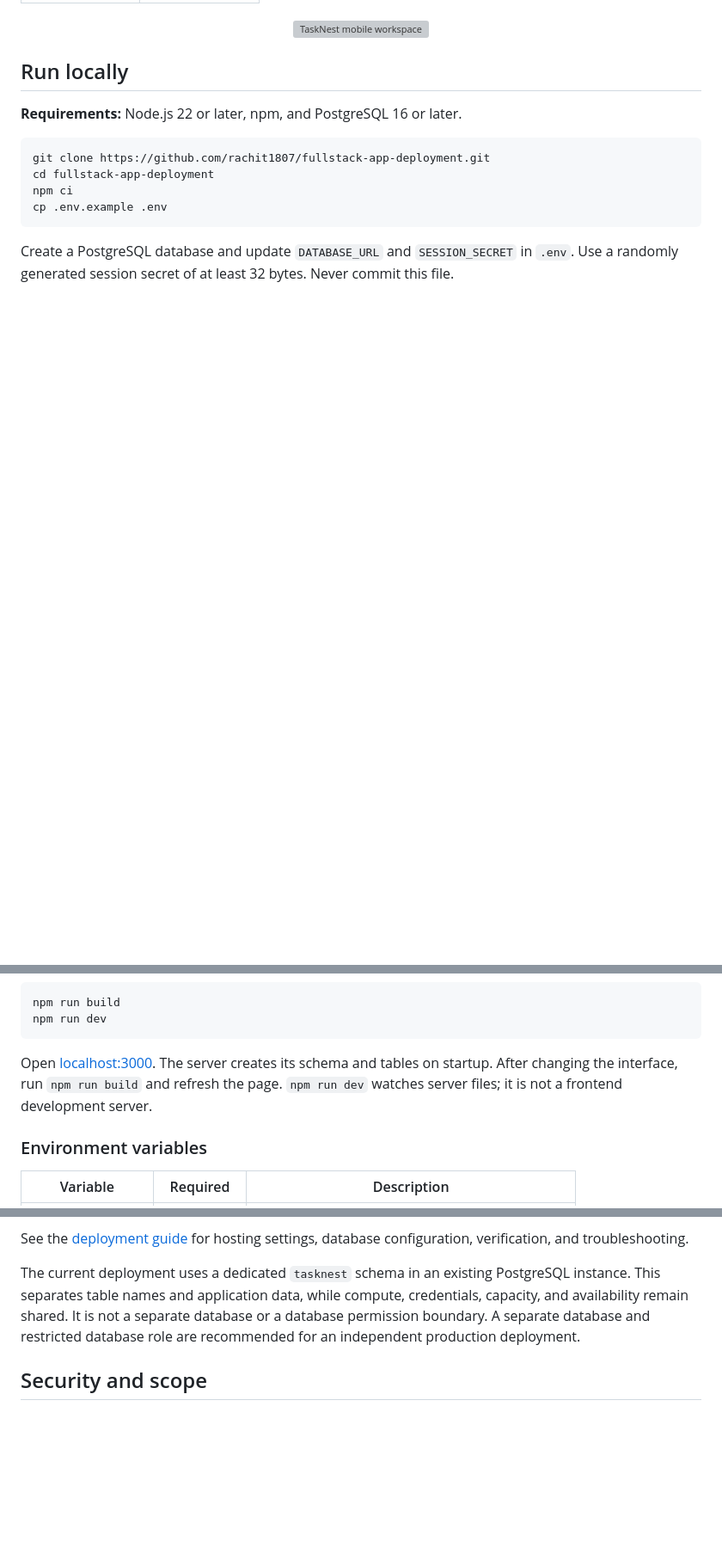
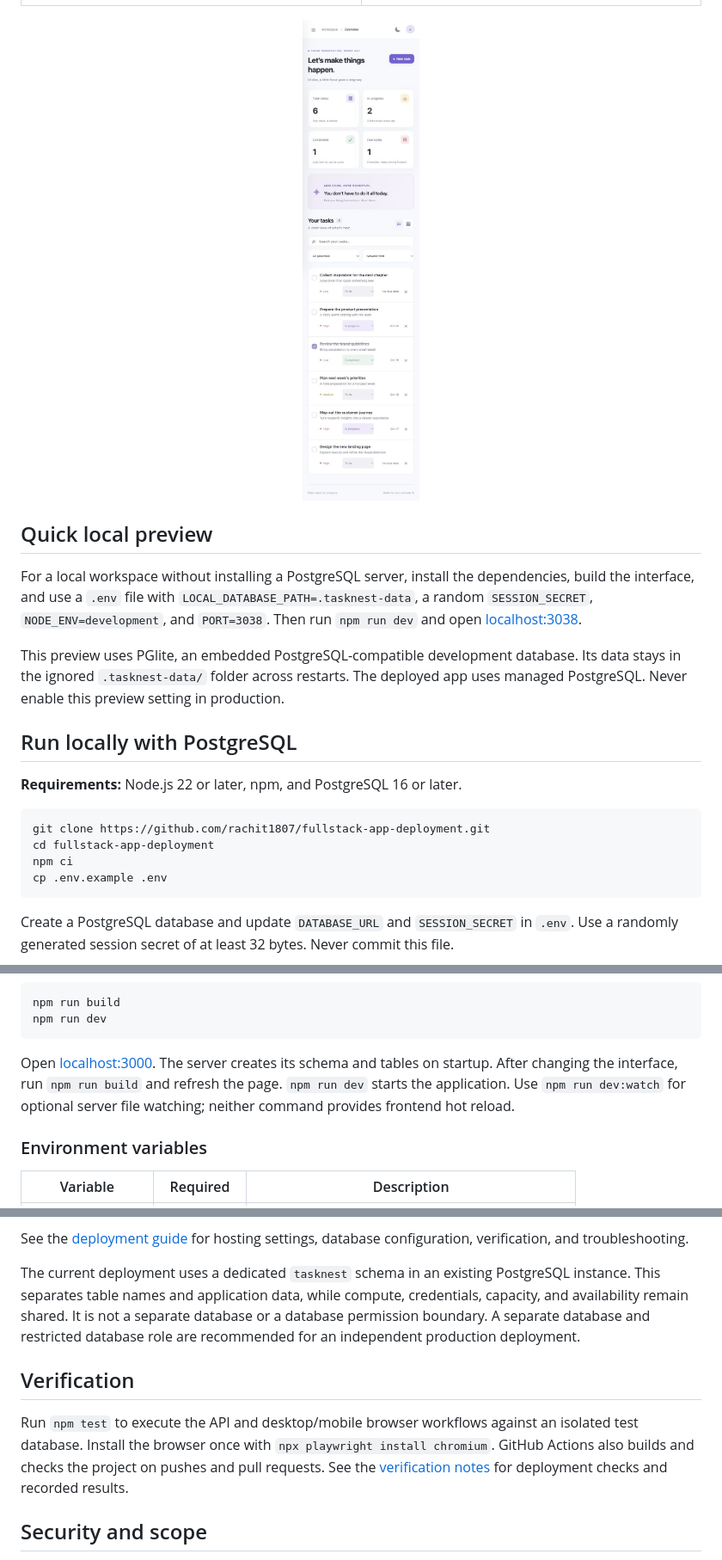
Before and after one commit to rachit1807/fullstack-app-deployment, a Markdown page: README.md, 3 parts joined by grey strips. Shown: that part at 86% size. Drawn GitHub-style; pictures changed too: docs/screenshots/mobile.png (added); blank space fills up the shorter version; grey boxes are pictures that could not be loaded.

Commit message:
Add verified previews, local development database, and CI workflows

````diff
--- a/README.md
+++ b/README.md
@@ -57,7 +58,13 @@ TaskNest brings personal task management into one focused workspace. Create a pr
 
 <p align="center"><img src="docs/screenshots/mobile.png" alt="TaskNest mobile workspace" width="300" /></p>
 
-## Run locally
+## Quick local preview
+
+For a local workspace without installing a PostgreSQL server, install the dependencies, build the interface, and use a `.env` file with `LOCAL_DATABASE_PATH=.tasknest-data`, a random `SESSION_SECRET`, `NODE_ENV=development`, and `PORT=3038`. Then run `npm run dev` and open [localhost:3038](http://localhost:3038).
+
+This preview uses PGlite, an embedded PostgreSQL-compatible development database. Its data stays in the ignored `.tasknest-data/` folder across restarts. The deployed app uses managed PostgreSQL. Never enable this preview setting in production.
+
+## Run locally with PostgreSQL
 
 **Requirements:** Node.js 22 or later, npm, and PostgreSQL 16 or later.
 
@@ -75,7 +82,7 @@ npm run build
 npm run dev
 ```
 
-Open [localhost:3000](http://localhost:3000). The server creates its schema and tables on startup. After changing the interface, run `npm run build` and refresh the page. `npm run dev` watches server files; it is not a frontend development server.
+Open [localhost:3000](http://localhost:3000). The server creates its schema and tables on startup. After changing the interface, run `npm run build` and refresh the page. `npm run dev` starts the application. Use `npm run dev:watch` for optional server file watching; neither command provides frontend hot reload.
 
 ### Environment variables
 
@@ -115,6 +122,10 @@ See the [deployment guide](docs/deployment-guide.md) for hosting settings, datab
 
 The current deployment uses a dedicated `tasknest` schema in an existing PostgreSQL instance. This separates table names and application data, while compute, credentials, capacity, and availability remain shared. It is not a separate database or a database permission boundary. A separate database and restricted database role are recommended for an independent production deployment.
 
+## Verification
+
+Run `npm test` to execute the API and desktop/mobile browser workflows against an isolated test database. Install the browser once with `npx playwright install chromium`. GitHub Actions also builds and checks the project on pushes and pull requests. See the [verification notes](docs/verification.md) for deployment checks and recorded results.
+
 ## Security and scope
 
 Passwords are hashed with bcrypt. Task queries use parameters and include the signed-in account ID. Sessions live in PostgreSQL; production cookies use HTTPS, HTTP-only, and SameSite protections. Mutating browser requests reject foreign origins. Authentication is rate limited. User-supplied text is escaped before display.
````
Also changed, not shown: other parts of README.md (+1 -0 lines), docs/verification.md (added, +37 -0 lines), docs/screenshots/desktop-dark.png (added), docs/screenshots/desktop-light.png (added), 6 other files.
